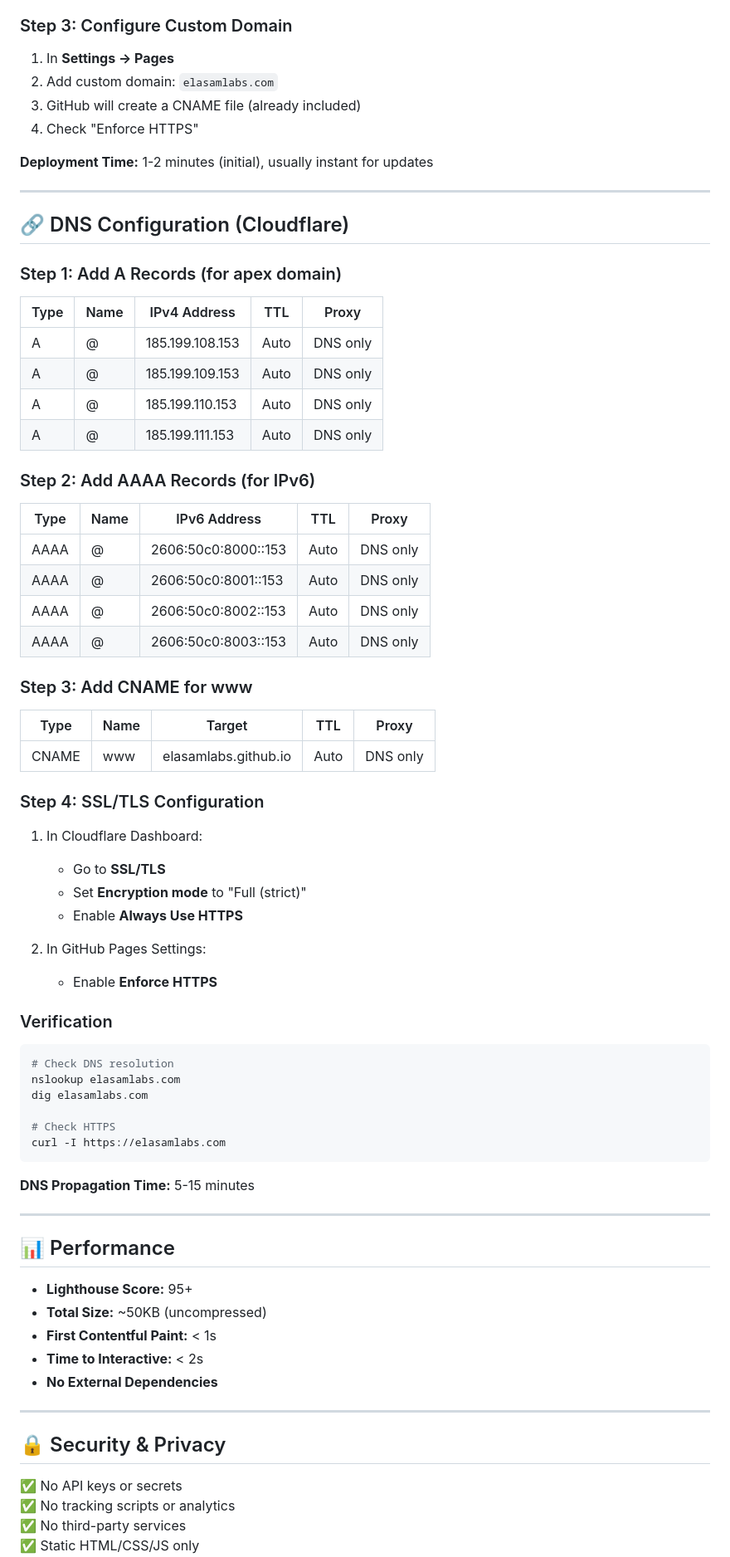
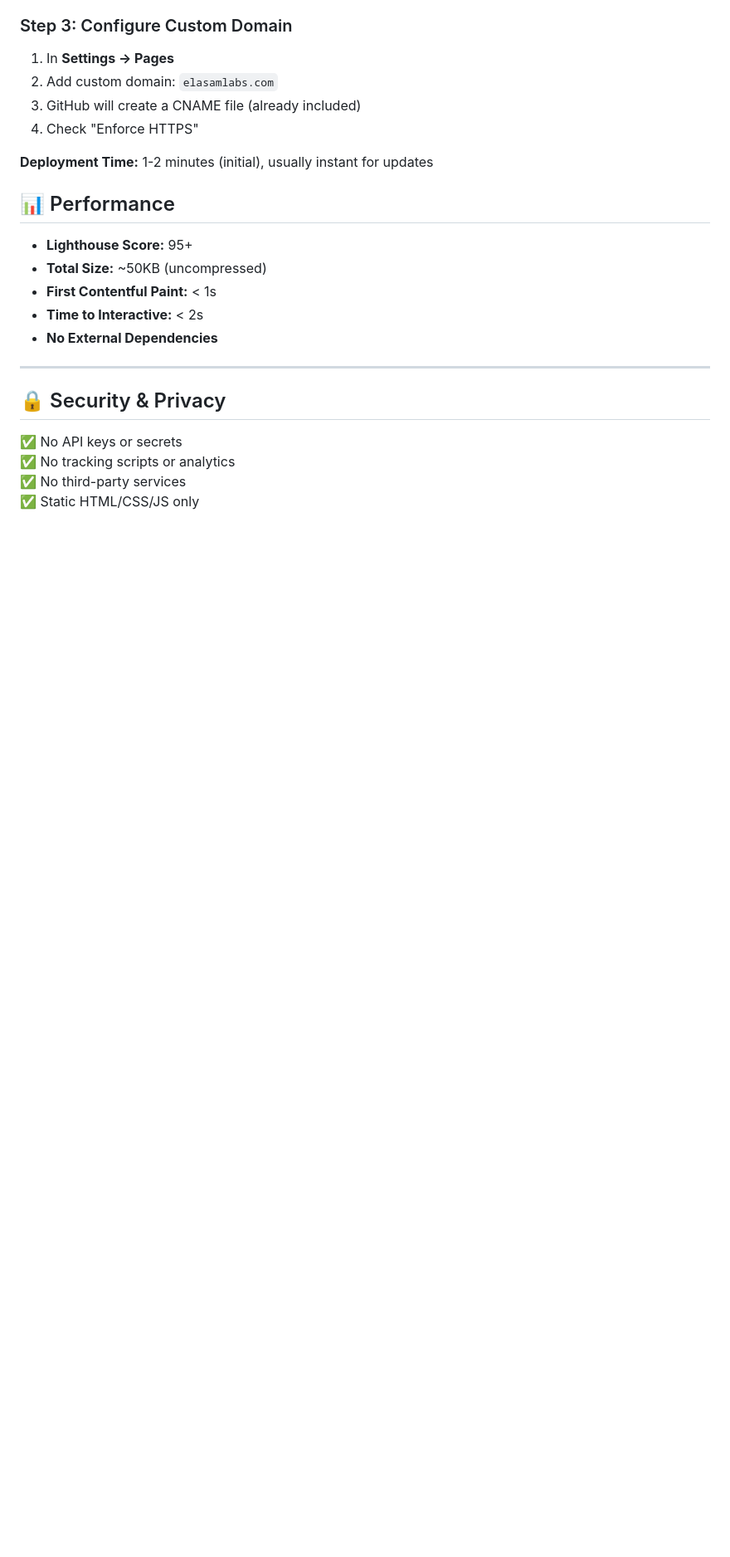
Before and after one commit to EhabElasam/elasamlabs.github.io, a Markdown page: README.md, the part around the change. Shown at 83% size. Drawn GitHub-style; blank space fills up the shorter version.

Commit message:
Aktualisieren von README.md

````diff
--- a/README.md
+++ b/README.md
@@ -202,58 +202,6 @@ git push origin main
 
 **Deployment Time:** 1-2 minutes (initial), usually instant for updates
 
----
-
-## 🔗 DNS Configuration (Cloudflare)
-
-### Step 1: Add A Records (for apex domain)
-
-| Type | Name | IPv4 Address | TTL | Proxy |
-|------|------|--------------|-----|-------|
-| A | @ | 185.199.108.153 | Auto | DNS only |
-| A | @ | 185.199.109.153 | Auto | DNS only |
-| A | @ | 185.199.110.153 | Auto | DNS only |
-| A | @ | 185.199.111.153 | Auto | DNS only |
-
-### Step 2: Add AAAA Records (for IPv6)
-
-| Type | Name | IPv6 Address | TTL | Proxy |
-|------|------|--------------|-----|-------|
-| AAAA | @ | 2606:50c0:8000::153 | Auto | DNS only |
-| AAAA | @ | 2606:50c0:8001::153 | Auto | DNS only |
-| AAAA | @ | 2606:50c0:8002::153 | Auto | DNS only |
-| AAAA | @ | 2606:50c0:8003::153 | Auto | DNS only |
-
-### Step 3: Add CNAME for www
-
-| Type | Name | Target | TTL | Proxy |
-|------|------|--------|-----|-------|
-| CNAME | www | elasamlabs.github.io | Auto | DNS only |
-
-### Step 4: SSL/TLS Configuration
-
-1. In Cloudflare Dashboard:
-   - Go to **SSL/TLS**
-   - Set **Encryption mode** to "Full (strict)"
-   - Enable **Always Use HTTPS**
-
-2. In GitHub Pages Settings:
-   - Enable **Enforce HTTPS**
-
-### Verification
-
-```bash
-# Check DNS resolution
-nslookup elasamlabs.com
-dig elasamlabs.com
-
-# Check HTTPS
-curl -I https://elasamlabs.com
-```
-
-**DNS Propagation Time:** 5-15 minutes
-
----
 
 ## 📊 Performance
 
````
